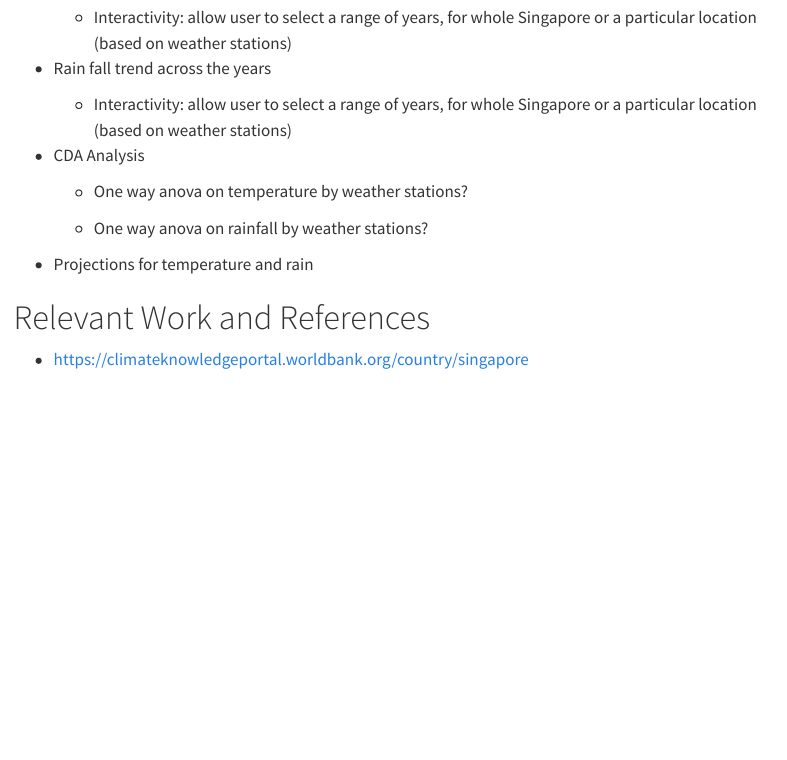
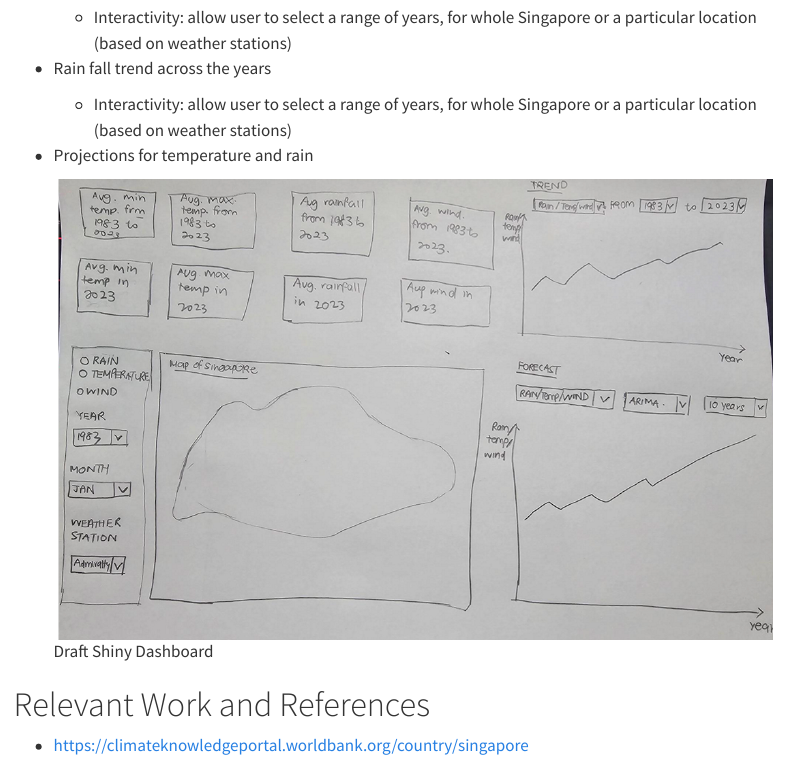
Before and after one commit to sihuihui/VAAProject, a Quarto document (Proposal/proposal.qmd): the page in a window 1100 px wide, from 1600 px down. Rendered offline with R 4.5, knitr and Pandoc in place of Quarto, with nearby package versions; menus at the side of the page are left out.

Commit message:
updates to proposal

```diff
--- a/Proposal/proposal.qmd
+++ b/Proposal/proposal.qmd
@@ -75,13 +75,9 @@ It is important that we take a closer look into how climate change has been affe
 
     -   Interactivity: allow user to select a range of years, for whole Singapore or a particular location (based on weather stations)
 
--   CDA Analysis
+-   Projections for temperature and rain
 
-    -   One way anova on temperature by weather stations?
-
-    -   One way anova on rainfall by weather stations?
-
--    Projections for temperature and rain
+    ![Draft Shiny Dashboard](images/draftdashboard.png)
 
 # Relevant Work and References
 
```
Also changed, not shown: Proposal/images/draftdashboard.png (added), Proposal/proposal.qmd (2 more changed lines).
